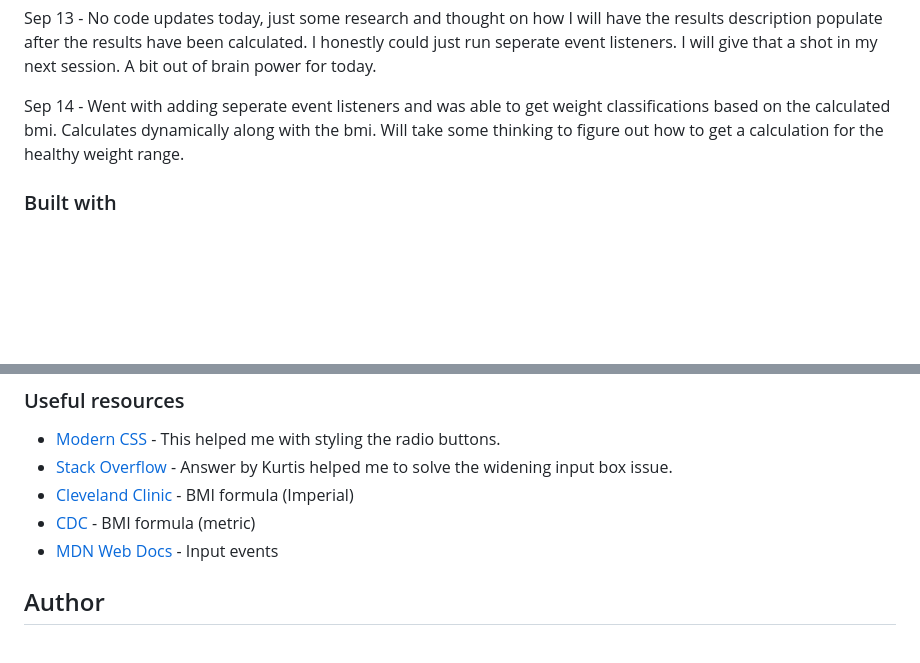
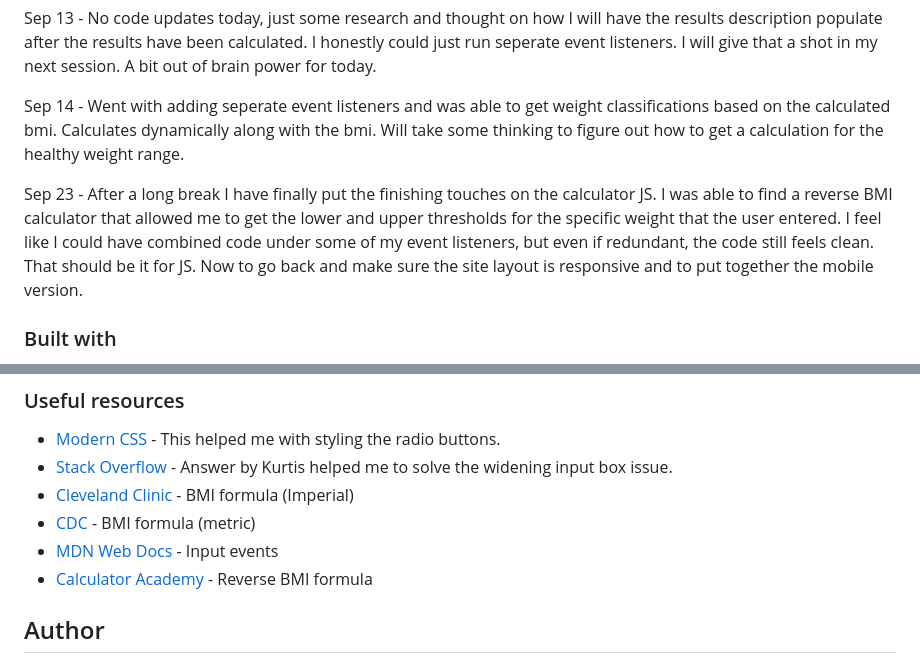
Before and after one commit to CJCameron13/bmi-calculator, a Markdown page: README.md, 2 parts joined by grey strips. Rendered like a GitHub page; blank space fills up the shorter version.

```diff
--- a/README.md
+++ b/README.md
@@ -88,6 +88,8 @@ Sep 13 - No code updates today, just some research and thought on how I will hav
 
 Sep 14 - Went with adding seperate event listeners and was able to get weight classifications based on the calculated bmi. Calculates dynamically along with the bmi. Will take some thinking to figure out how to get a calculation for the healthy weight range.
 
+Sep 23 - After a long break I have finally put the finishing touches on the calculator JS. I was able to find a reverse BMI calculator that allowed me to get the lower and upper thresholds for the specific weight that the user entered. I feel like I could have combined code under some of my event listeners, but even if redundant, the code still feels clean. That should be it for JS. Now to go back and make sure the site layout is responsive and to put together the mobile version.
+
 ### Built with
 
 - Semantic HTML5 markup
@@ -132,6 +134,7 @@ Use this section to outline areas that you want to continue focusing on in futur
 - [Cleveland Clinic](https://my.clevelandclinic.org/health/articles/9464-body-mass-index-bmi) - BMI formula (Imperial)
 - [CDC](https://www.cdc.gov/nccdphp/dnpao/growthcharts/training/bmiage/page5_1.html#:~:text=With%20the%20metric%20system%2C%20the,by%2010%2C000%2C%20can%20be%20used.) - BMI formula (metric)
 - [MDN Web Docs](https://developer.mozilla.org/en-US/docs/Web/API/HTMLElement/input_event) - Input events
+- [Calculator Academy](https://calculator.academy/reverse-bmi-calculator/) - Reverse BMI formula
 
 ## Author
 
```
